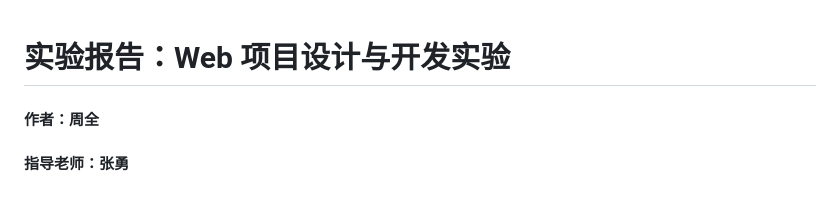
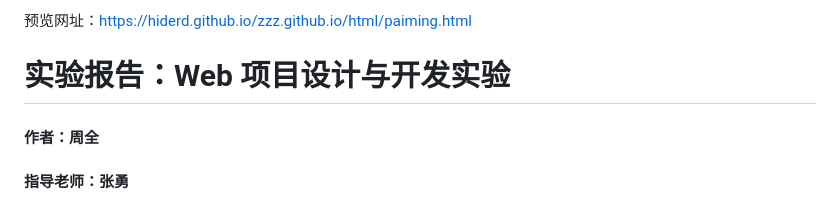
Before and after one commit to Hiderd/zzz, a Markdown page: README.md, the part around the change. GitHub-like rendering.

```diff
--- a/README.md
+++ b/README.md
@@ -1,3 +1,5 @@
+预览网址：https://hiderd.github.io/zzz.github.io/html/paiming.html
+
 # 实验报告：Web 项目设计与开发实验
 
 #### 作者：周全
```
